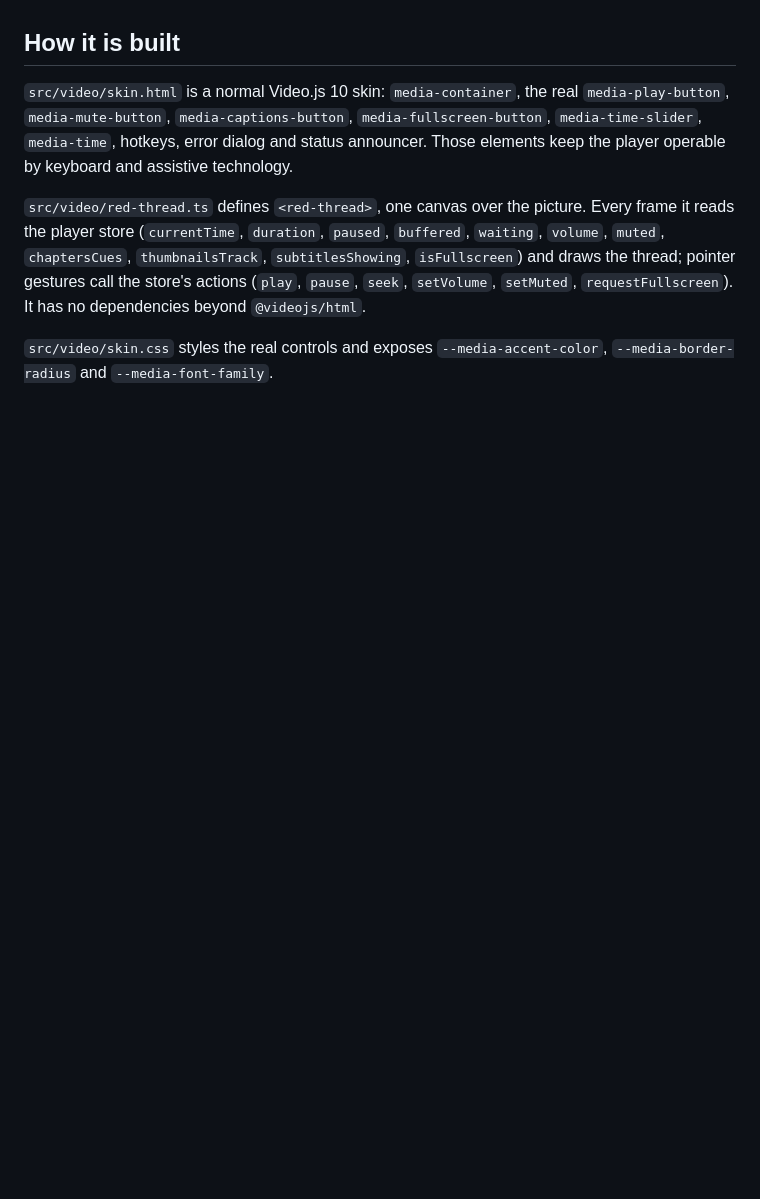
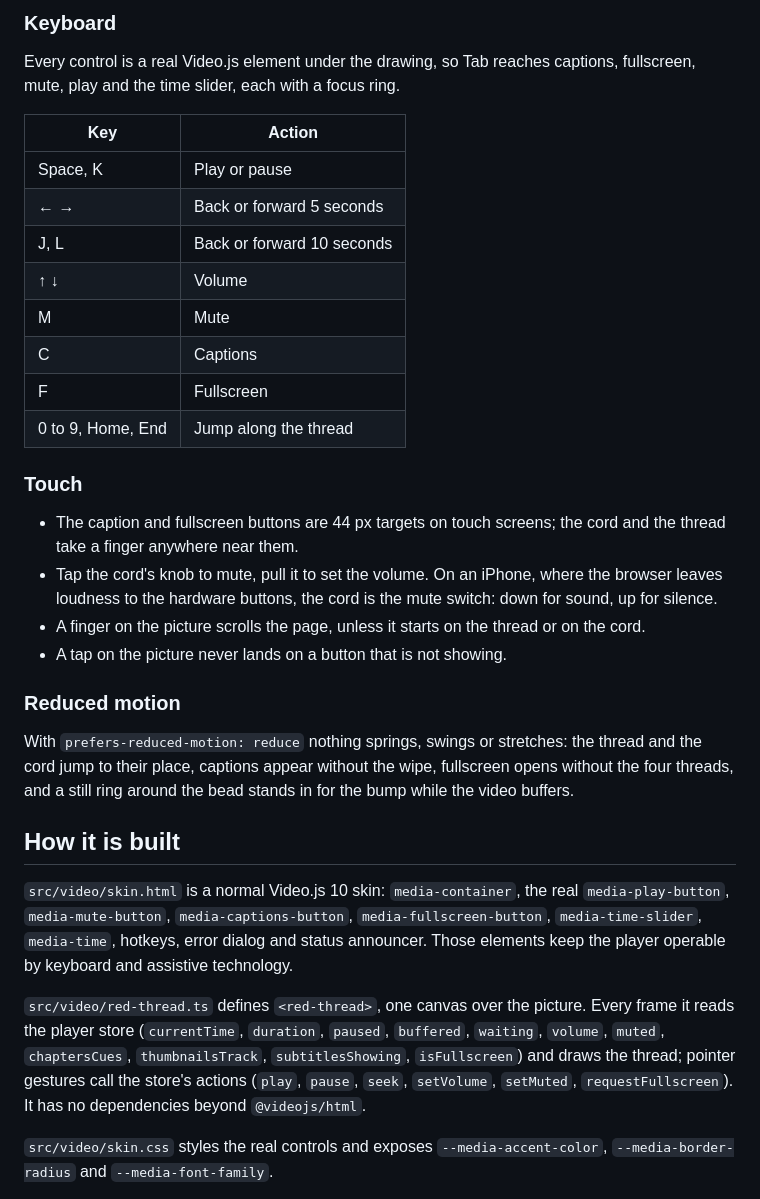
Before and after one commit to valeriodon/red-thread-skin, a Markdown page: README.md, the part around one of its changes. GitHub-like rendering; blank space fills up the shorter version.

```diff
--- a/README.md
+++ b/README.md
@@ -14,3 +71,29 @@ A Video.js 10 skin where the whole player is one piece of string.
+### Keyboard
+
+Every control is a real Video.js element under the drawing, so Tab reaches captions, fullscreen, mute, play and the time slider, each with a focus ring.
+
+| Key | Action |
+| --- | --- |
+| Space, K | Play or pause |
+| ← → | Back or forward 5 seconds |
+| J, L | Back or forward 10 seconds |
+| ↑ ↓ | Volume |
+| M | Mute |
+| C | Captions |
+| F | Fullscreen |
+| 0 to 9, Home, End | Jump along the thread |
+
+### Touch
+
+- The caption and fullscreen buttons are 44 px targets on touch screens; the cord and the thread take a finger anywhere near them.
+- Tap the cord's knob to mute, pull it to set the volume. On an iPhone, where the browser leaves loudness to the hardware buttons, the cord is the mute switch: down for sound, up for silence.
+- A finger on the picture scrolls the page, unless it starts on the thread or on the cord.
+- A tap on the picture never lands on a button that is not showing.
+
+### Reduced motion
+
+With `prefers-reduced-motion: reduce` nothing springs, swings or stretches: the thread and the cord jump to their place, captions appear without the wipe, fullscreen opens without the four threads, and a still ring around the bead stands in for the bump while the video buffers.
+
 ## How it is built
 
 `src/video/skin.html` is a normal Video.js 10 skin: `media-container`, the real `media-play-button`, `media-mute-button`, `media-captions-button`, `media-fullscreen-button`, `media-time-slider`, `media-time`, hotkeys, error dialog and status announcer. Those elements keep the player operable by keyboard and assistive technology.
```
Also changed, not shown: other parts of README.md (+69 -7 lines), media/red-thread-pluck.jpg (added), media/red-thread.jpg (added), 5 other files.
